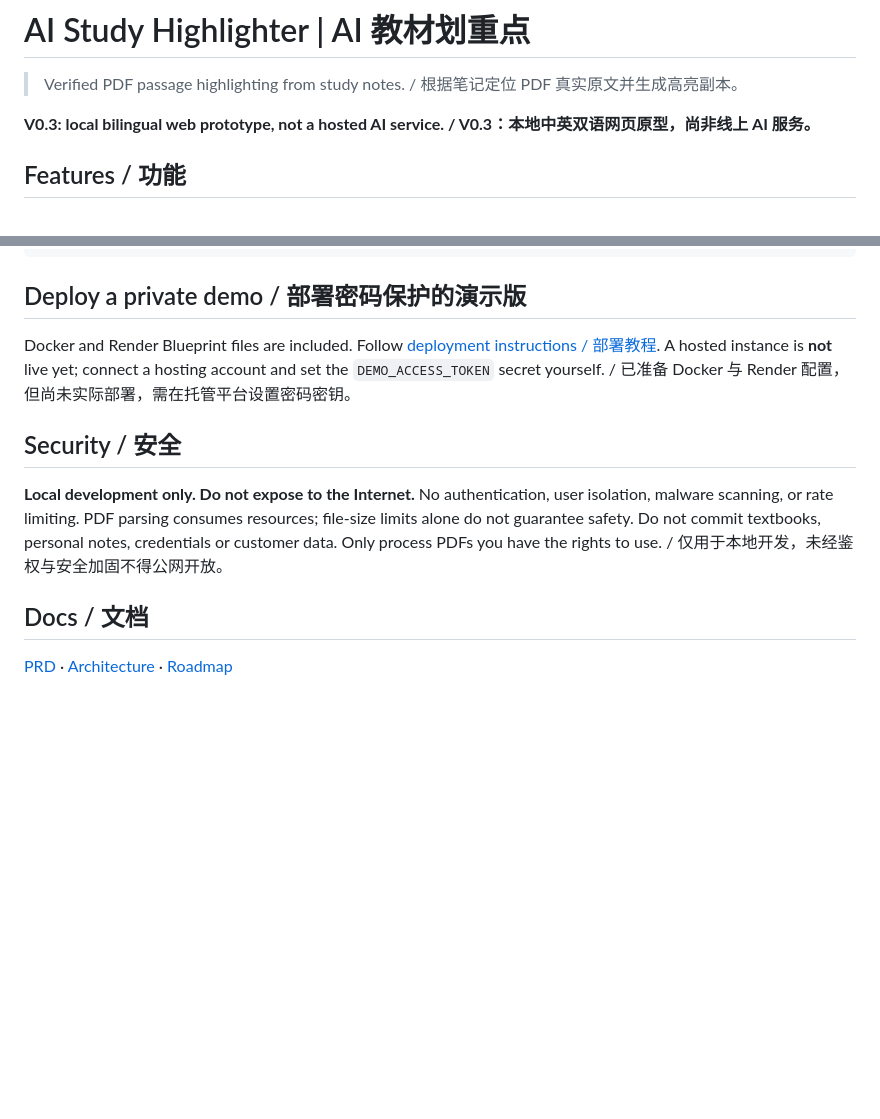
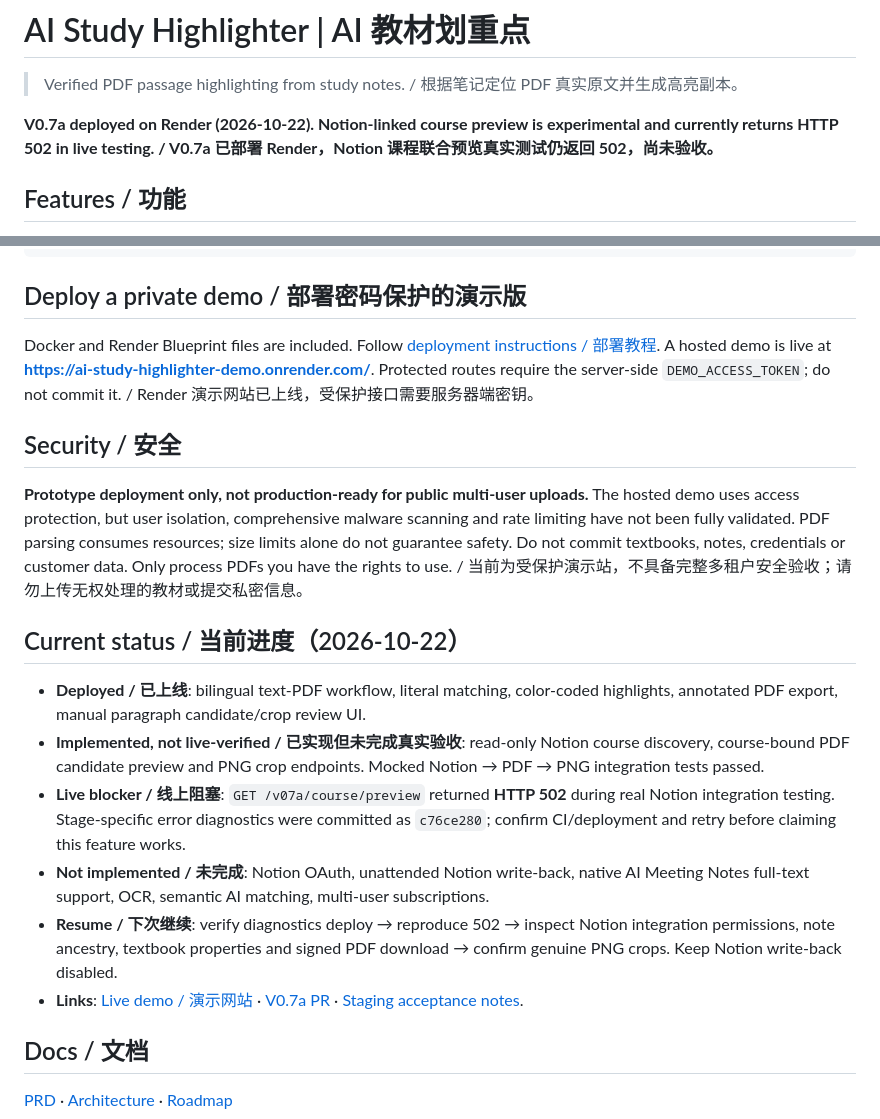
Before and after one commit to YulenJade/ai-study-highlighter, a Markdown page: README.md, 2 parts joined by grey strips. GitHub-like rendering; blank space fills up the shorter version.

Commit message:
docs: refresh bilingual README with V0.7a deployment, known 502 blocker and resume steps

```diff
--- a/README.md
+++ b/README.md
@@ -2,7 +2,7 @@
 
 > Verified PDF passage highlighting from study notes. / 根据笔记定位 PDF 真实原文并生成高亮副本。
 
-**V0.3: local bilingual web prototype, not a hosted AI service. / V0.3：本地中英双语网页原型，尚非线上 AI 服务。**
+**V0.7a deployed on Render (2026-10-22). Notion-linked course preview is experimental and currently returns HTTP 502 in live testing. / V0.7a 已部署 Render，Notion 课程联合预览真实测试仍返回 502，尚未验收。**
 
 ## Features / 功能
 - Chinese and English **literal** text search in text-based PDFs / 支持文字型 PDF 的中英文原文搜索
@@ -50,10 +50,19 @@ curl -X POST http://127.0.0.1:8000/highlight \
 
 ## Deploy a private demo / 部署密码保护的演示版
 
-Docker and Render Blueprint files are included. Follow [deployment instructions / 部署教程](docs/DEPLOYMENT.md). A hosted instance is **not** live yet; connect a hosting account and set the `DEMO_ACCESS_TOKEN` secret yourself. / 已准备 Docker 与 Render 配置，但尚未实际部署，需在托管平台设置密码密钥。
+Docker and Render Blueprint files are included. Follow [deployment instructions / 部署教程](docs/DEPLOYMENT.md). A hosted demo is live at **https://ai-study-highlighter-demo.onrender.com/**. Protected routes require the server-side `DEMO_ACCESS_TOKEN`; do not commit it. / Render 演示网站已上线，受保护接口需要服务器端密钥。
 
 ## Security / 安全
-**Local development only. Do not expose to the Internet.** No authentication, user isolation, malware scanning, or rate limiting. PDF parsing consumes resources; file-size limits alone do not guarantee safety. Do not commit textbooks, personal notes, credentials or customer data. Only process PDFs you have the rights to use. / 仅用于本地开发，未经鉴权与安全加固不得公网开放。
+**Prototype deployment only, not production-ready for public multi-user uploads.** The hosted demo uses access protection, but user isolation, comprehensive malware scanning and rate limiting have not been fully validated. PDF parsing consumes resources; size limits alone do not guarantee safety. Do not commit textbooks, notes, credentials or customer data. Only process PDFs you have the rights to use. / 当前为受保护演示站，不具备完整多租户安全验收；请勿上传无权处理的教材或提交私密信息。
+
+## Current status / 当前进度（2026-10-22）
+
+- **Deployed / 已上线**: bilingual text-PDF workflow, literal matching, color-coded highlights, annotated PDF export, manual paragraph candidate/crop review UI.
+- **Implemented, not live-verified / 已实现但未完成真实验收**: read-only Notion course discovery, course-bound PDF candidate preview and PNG crop endpoints. Mocked Notion → PDF → PNG integration tests passed.
+- **Live blocker / 线上阻塞**: `GET /v07a/course/preview` returned **HTTP 502** during real Notion integration testing. Stage-specific error diagnostics were committed as `c76ce280`; confirm CI/deployment and retry before claiming this feature works.
+- **Not implemented / 未完成**: Notion OAuth, unattended Notion write-back, native AI Meeting Notes full-text support, OCR, semantic AI matching, multi-user subscriptions.
+- **Resume / 下次继续**: verify diagnostics deploy → reproduce 502 → inspect Notion integration permissions, note ancestry, textbook properties and signed PDF download → confirm genuine PNG crops. Keep Notion write-back disabled.
+- **Links**: [Live demo / 演示网站](https://ai-study-highlighter-demo.onrender.com/) · [V0.7a PR](https://github.com/YulenJade/ai-study-highlighter/pull/10) · [Staging acceptance notes](docs/v07a-staging-acceptance.md).
 
 ## Docs / 文档
 [PRD](docs/PRD.md) · [Architecture](docs/ARCHITECTURE.md) · [Roadmap](docs/ROADMAP.md)
```
